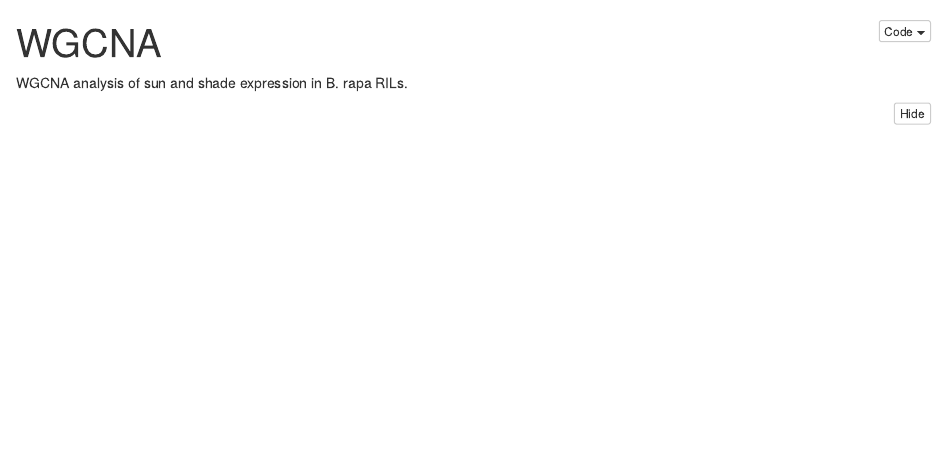
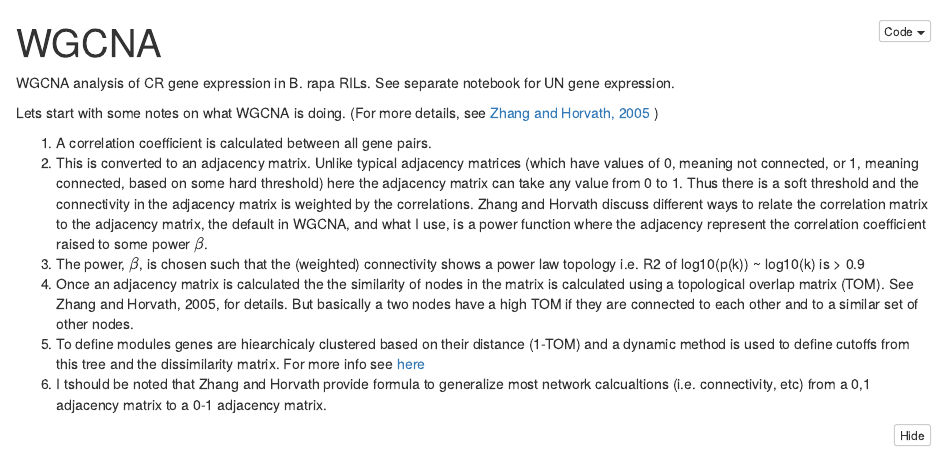
Before and after one commit to MaloofLab/Baker-2019-PLosG-Brapa-neworks, an R Markdown document (WGCNA_CR.Rmd): the page in a window 1100 px wide, from its top. The pictures show the output file WGCNA_CR.nb.html that the author committed with the source, opened offline.

Commit message:
Update WGCNA notebooks with info on WGCNA methods.

````diff
--- a/WGCNA_CR.Rmd
+++ b/WGCNA_CR.Rmd
@@ -3,7 +3,16 @@ title: "WGCNA"
 output: html_notebook
 ---
 
-WGCNA analysis of sun and shade expression in B. rapa RILs.
+WGCNA analysis of CR gene expression in B. rapa RILs.  See separate notebook for UN gene expression.
+
+Lets start with some notes on what WGCNA is doing.  (For more details, see [Zhang and Horvath, 2005](http://www.degruyter.com/view/j/sagmb.2005.4.1/sagmb.2005.4.1.1128/sagmb.2005.4.1.1128.xml;jsessionid=9F14E37B32BBAEB8DD0286D168168E7F) )
+
+1. A correlation coefficient is calculated between all gene pairs.
+2. This is converted to an adjacency matrix.  Unlike typical adjacency matrices (which have values of 0, meaning not connected, or 1, meaning connected, based on some hard threshold) here the adjacency matrix can take any value from 0 to 1.  Thus there is a soft threshold and the connectivity in the adjacency matrix is weighted by the correlations.  Zhang and Horvath discuss different ways to relate the correlation matrix to the adjacency matrix, the default in WGCNA, and what I use, is a power function where the adjacency represent the correlation coefficient raised to some power $\beta$.
+3. The power, $\beta$, is chosen such that the (weighted) connectivity shows a power law topology i.e. R2 of log10(p(k)) ~ log10(k) is > 0.9
+4. Once an adjacency matrix is calculated the the similarity of nodes in the matrix is calculated using a topological overlap matrix (TOM).  See Zhang and Horvath, 2005, for details.  But basically a two nodes have a high TOM if they are connected to each other and to a similar set of other nodes.
+5. To define modules genes are hiearchicaly clustered based on their distance (1-TOM) and a dynamic method is used to define cutoffs from this tree and the dissimilarity matrix.  For more info see [here](https://labs.genetics.ucla.edu/horvath/htdocs/CoexpressionNetwork/BranchCutting/)
+6.  I tshould be noted that Zhang and Horvath provide formula to generalize most network calcualtions (i.e. connectivity, etc) from a 0,1 adjacency matrix to a 0-1 adjacency matrix.
 
 ```{r}
 library(tidyverse)
````
Also changed, not shown: WGCNA_UN.Rmd (+3 -1 lines), WGCNA_CR.nb.html, WGCNA_UN.nb.html.
